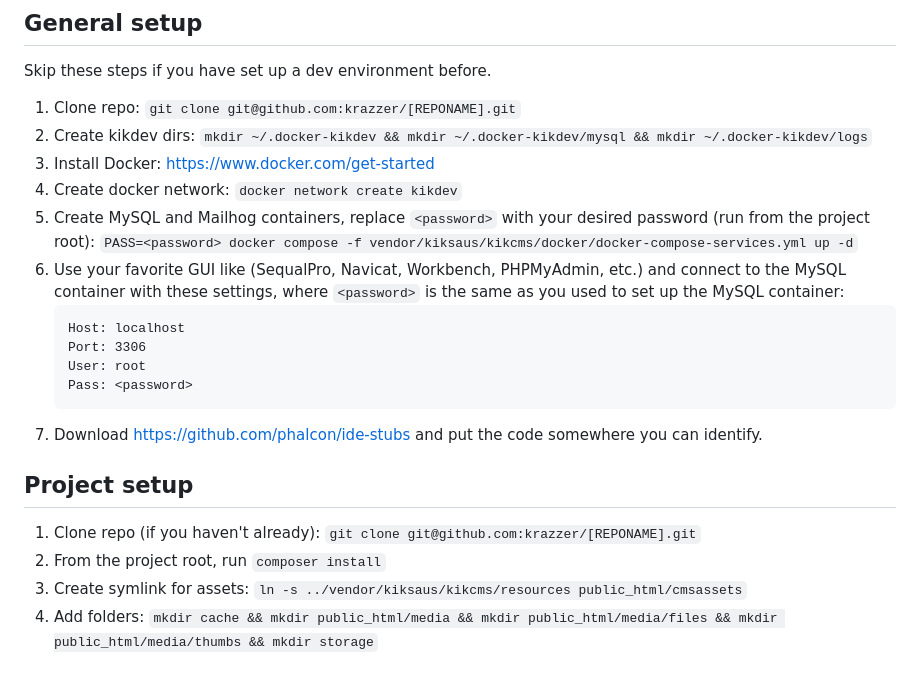
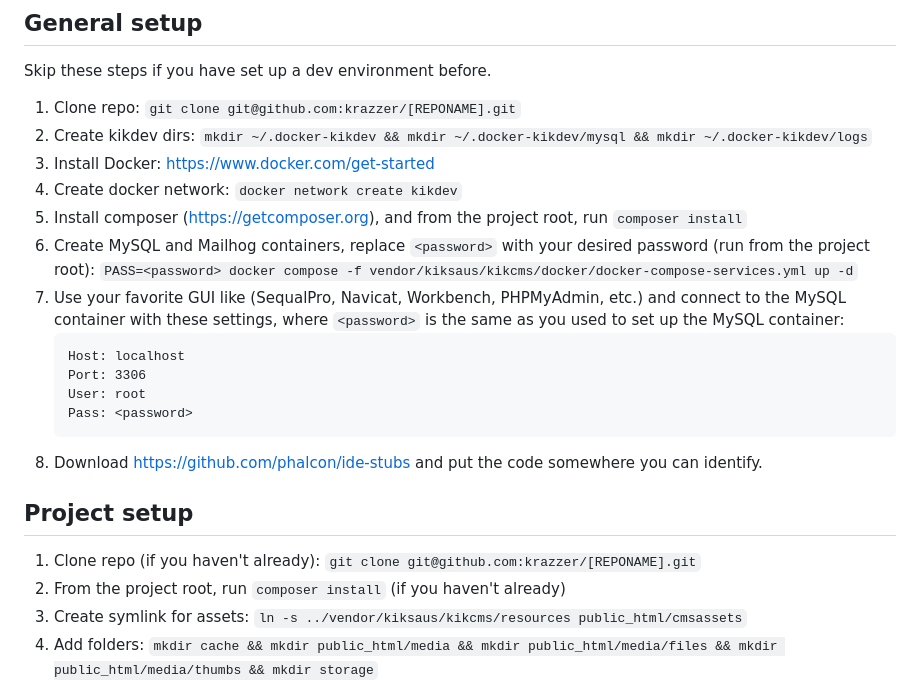
Before and after one commit to krazzer/kikcms-boilerplate, a Markdown page: readme.md, the part around the change. GitHub-like rendering.

Commit message:
Update readme general steps with composer

````diff
--- a/readme.md
+++ b/readme.md
@@ -10,20 +10,21 @@ Skip these steps if you have set up a dev environment before.
 2. Create kikdev dirs: `mkdir ~/.docker-kikdev && mkdir ~/.docker-kikdev/mysql && mkdir ~/.docker-kikdev/logs`
 3. Install Docker: https://www.docker.com/get-started
 4. Create docker network: `docker network create kikdev`
-5. Create MySQL and Mailhog containers, replace `<password>` with your desired password (run from the project root): `PASS=<password> docker compose -f vendor/kiksaus/kikcms/docker/docker-compose-services.yml up -d`
-6. Use your favorite GUI like (SequalPro, Navicat, Workbench, PHPMyAdmin, etc.) and connect to the MySQL container with these settings, where `<password>` is the same as you used to set up the MySQL container:
+5. Install composer (https://getcomposer.org), and from the project root, run `composer install`
+6. Create MySQL and Mailhog containers, replace `<password>` with your desired password (run from the project root): `PASS=<password> docker compose -f vendor/kiksaus/kikcms/docker/docker-compose-services.yml up -d`
+7. Use your favorite GUI like (SequalPro, Navicat, Workbench, PHPMyAdmin, etc.) and connect to the MySQL container with these settings, where `<password>` is the same as you used to set up the MySQL container:
     ```
     Host: localhost
     Port: 3306
     User: root
     Pass: <password>
     ```
-7. Download https://github.com/phalcon/ide-stubs and put the code somewhere you can identify.
+8. Download https://github.com/phalcon/ide-stubs and put the code somewhere you can identify.
 
 ## Project setup
 
 1. Clone repo (if you haven't already): `git clone git@github.com:krazzer/[REPONAME].git`
-2. From the project root, run `composer install`
+2. From the project root, run `composer install` (if you haven't already)
 3. Create symlink for assets: `ln -s ../vendor/kiksaus/kikcms/resources public_html/cmsassets`
 4. Add folders: `mkdir cache && mkdir public_html/media && mkdir public_html/media/files && mkdir public_html/media/thumbs && mkdir storage`
 5. Create app container, replacing `<password>` with desired password again, and `<port>` with the desired port (e.g., 9001), and `<name>` with the name of your project (run from project root again): `SITE_PORT=<port> docker compose -f vendor/kiksaus/kikcms/docker/docker-compose-site.yml -p <name> up -d`
````
